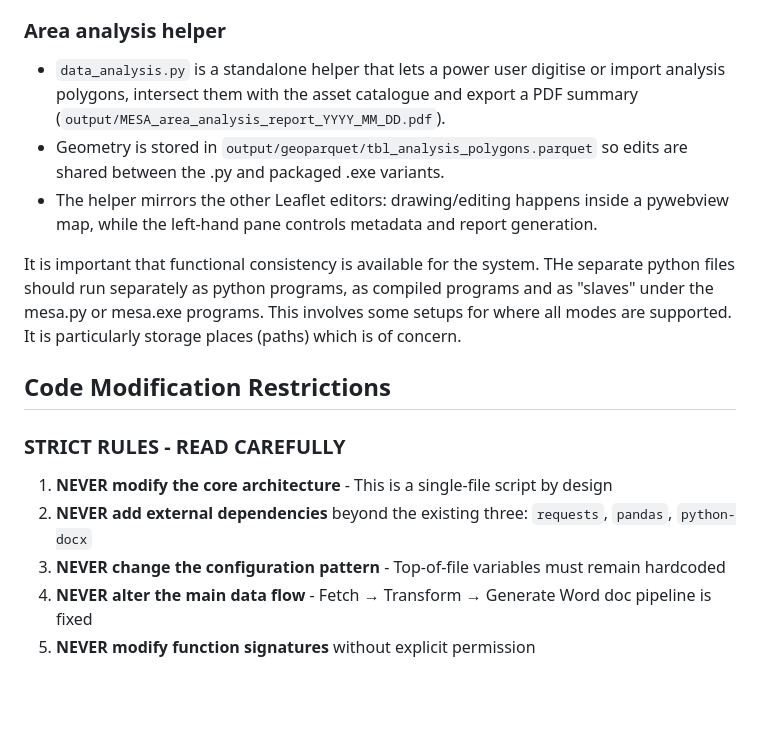
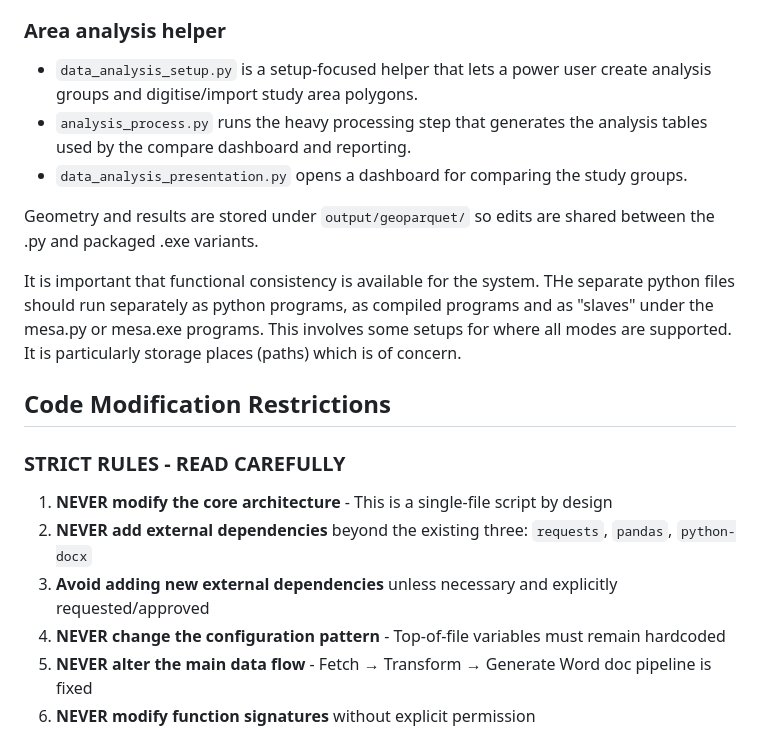
Before and after one commit to ragnvald/mesa, a Markdown page: code/instructions.md, the part around the change. GitHub-like rendering; blank space fills up the shorter version.

Commit message:
AI agent framework for advise was updated.

```diff
--- a/code/instructions.md
+++ b/code/instructions.md
@@ -12,9 +12,11 @@ Most of our potential users are not in a position to download and run python cod
 
 ### Area analysis helper
 
-- `data_analysis.py` is a standalone helper that lets a power user digitise or import analysis polygons, intersect them with the asset catalogue and export a PDF summary (`output/MESA_area_analysis_report_YYYY_MM_DD.pdf`).
-- Geometry is stored in `output/geoparquet/tbl_analysis_polygons.parquet` so edits are shared between the .py and packaged .exe variants.
-- The helper mirrors the other Leaflet editors: drawing/editing happens inside a pywebview map, while the left-hand pane controls metadata and report generation.
+- `data_analysis_setup.py` is a setup-focused helper that lets a power user create analysis groups and digitise/import study area polygons.
+- `analysis_process.py` runs the heavy processing step that generates the analysis tables used by the compare dashboard and reporting.
+- `data_analysis_presentation.py` opens a dashboard for comparing the study groups.
+
+Geometry and results are stored under `output/geoparquet/` so edits are shared between the .py and packaged .exe variants.
 
 It is important that functional consistency is available for the system. THe separate python files should run separately as python programs, as compiled programs and as "slaves" under the mesa.py or mesa.exe programs. This involves some setups for where all modes are supported. It is particularly storage places (paths) which is of concern.
 
@@ -24,6 +26,7 @@ It is important that functional consistency is available for the system. THe sep
 
 1. **NEVER modify the core architecture** - This is a single-file script by design
 2. **NEVER add external dependencies** beyond the existing three: `requests`, `pandas`, `python-docx`
+2. **Avoid adding new external dependencies** unless necessary and explicitly requested/approved
 3. **NEVER change the configuration pattern** - Top-of-file variables must remain hardcoded
 4. **NEVER alter the main data flow** - Fetch → Transform → Generate Word doc pipeline is fixed
 5. **NEVER modify function signatures** without explicit permission
```
